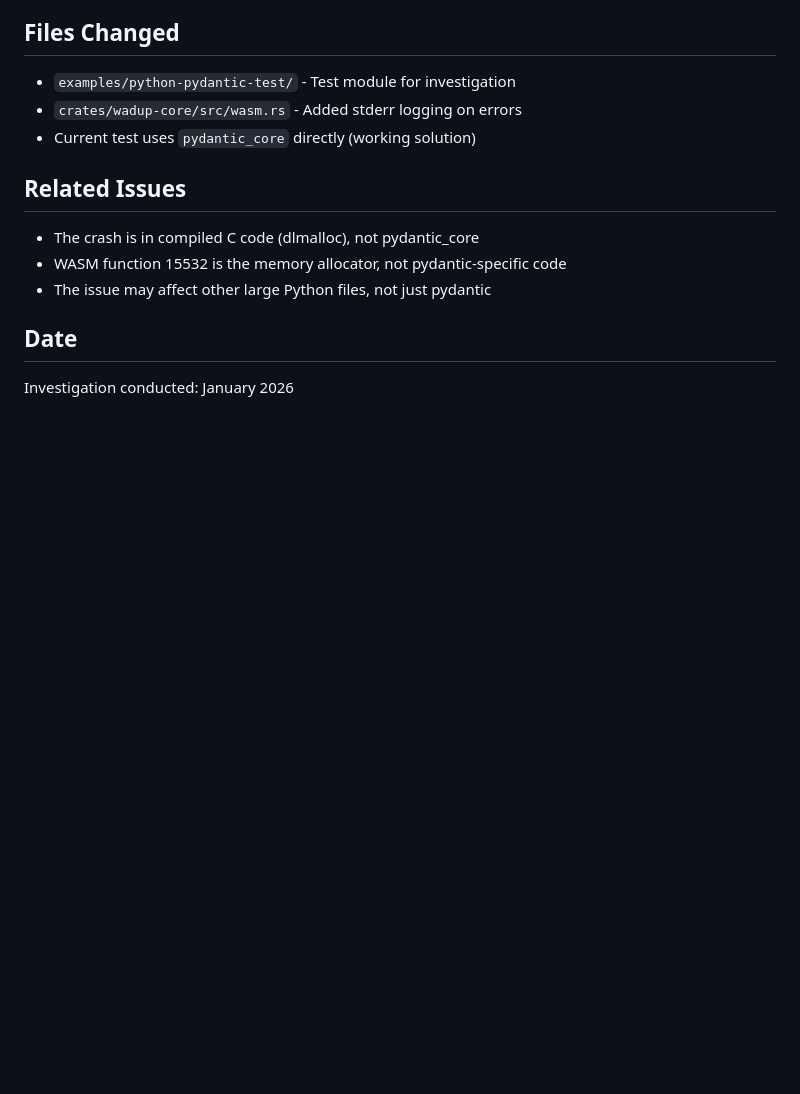
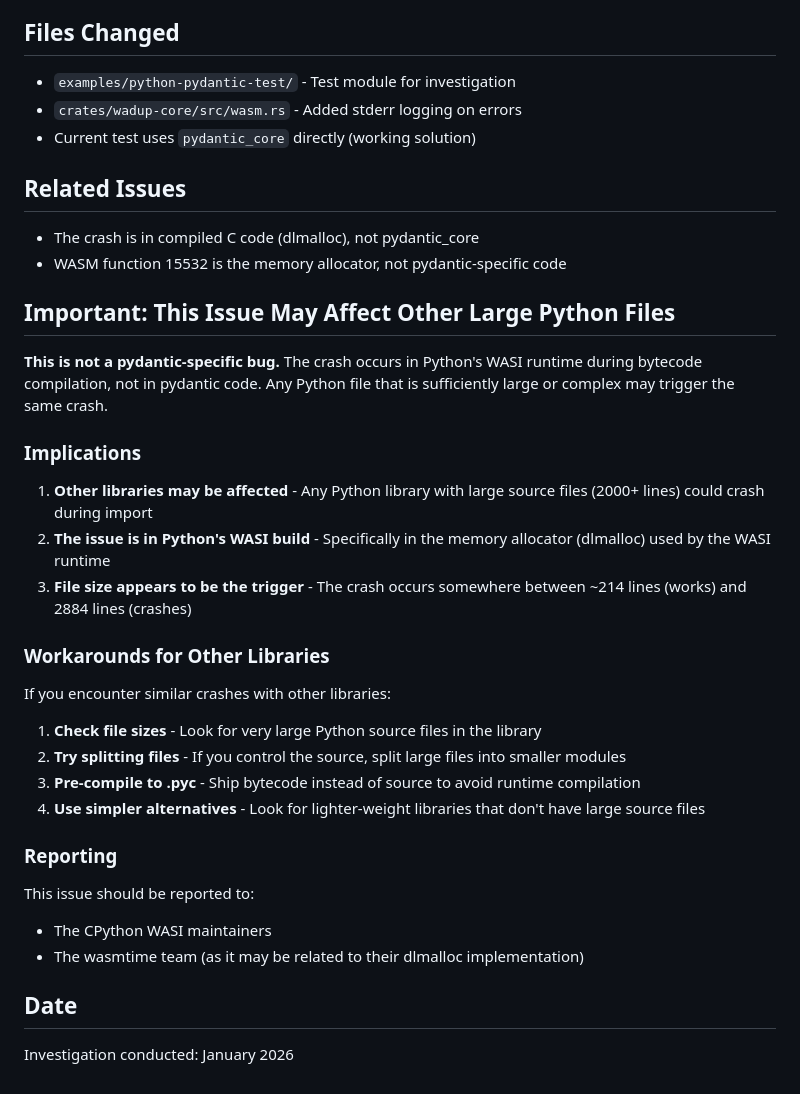
Before and after one commit to tordynnar/wadup2, a Markdown page: docs/PYDANTIC_WASM_INVESTIGATION.md, the part around the change. Drawn GitHub-style; blank space fills up the shorter version.

Commit message:
Add warning that large Python files may trigger same crash
The issue is in Python's WASI runtime (dlmalloc), not pydantic.
Any Python file ~2000+ lines may crash during bytecode compilation.

🤖 Generated with [Claude Code](https://claude.com/claude-code)

Co-Authored-By: Claude Opus 4.5 <noreply@anthropic.com>

```diff
--- a/docs/PYDANTIC_WASM_INVESTIGATION.md
+++ b/docs/PYDANTIC_WASM_INVESTIGATION.md
@@ -166,7 +166,31 @@ validated = validator.validate_python({'name': 'Alice', 'age': 30})
 
 - The crash is in compiled C code (dlmalloc), not pydantic_core
 - WASM function 15532 is the memory allocator, not pydantic-specific code
-- The issue may affect other large Python files, not just pydantic
+
+## Important: This Issue May Affect Other Large Python Files
+
+**This is not a pydantic-specific bug.** The crash occurs in Python's WASI runtime during bytecode compilation, not in pydantic code. Any Python file that is sufficiently large or complex may trigger the same crash.
+
+### Implications
+
+1. **Other libraries may be affected** - Any Python library with large source files (2000+ lines) could crash during import
+2. **The issue is in Python's WASI build** - Specifically in the memory allocator (dlmalloc) used by the WASI runtime
+3. **File size appears to be the trigger** - The crash occurs somewhere between ~214 lines (works) and 2884 lines (crashes)
+
+### Workarounds for Other Libraries
+
+If you encounter similar crashes with other libraries:
+
+1. **Check file sizes** - Look for very large Python source files in the library
+2. **Try splitting files** - If you control the source, split large files into smaller modules
+3. **Pre-compile to .pyc** - Ship bytecode instead of source to avoid runtime compilation
+4. **Use simpler alternatives** - Look for lighter-weight libraries that don't have large source files
+
+### Reporting
+
+This issue should be reported to:
+- The CPython WASI maintainers
+- The wasmtime team (as it may be related to their dlmalloc implementation)
 
 ## Date
 
```
